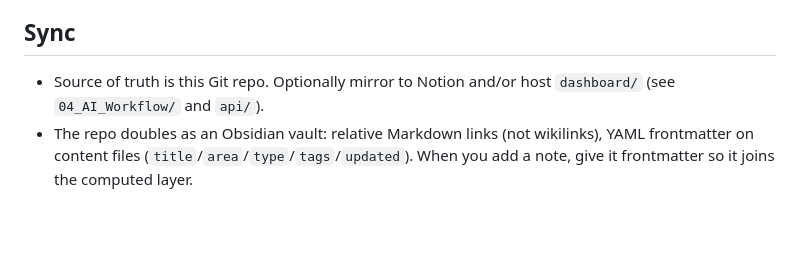
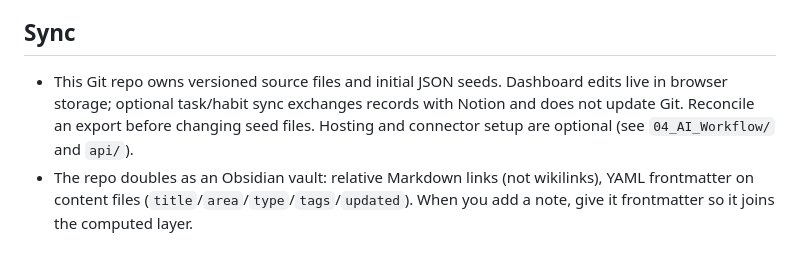
Before and after one commit to siddath/lifeOS, a Markdown page: AGENTS.md, the part around the change. Drawn GitHub-style; blank space fills up the shorter version.

Commit message:
docs: clarify file and browser sync ownership

```diff
--- a/AGENTS.md
+++ b/AGENTS.md
@@ -126,5 +126,5 @@ adopt as much of it as your own workflow wants.
 
 ## Sync
 
-- Source of truth is this Git repo. Optionally mirror to Notion and/or host `dashboard/` (see `04_AI_Workflow/` and `api/`).
+- This Git repo owns versioned source files and initial JSON seeds. Dashboard edits live in browser storage; optional task/habit sync exchanges records with Notion and does not update Git. Reconcile an export before changing seed files. Hosting and connector setup are optional (see `04_AI_Workflow/` and `api/`).
 - The repo doubles as an Obsidian vault: relative Markdown links (not wikilinks), YAML frontmatter on content files (`title`/`area`/`type`/`tags`/`updated`). When you add a note, give it frontmatter so it joins the computed layer.
```
Also changed, not shown: docs/connectors/notion.md (+2 -2 lines).
